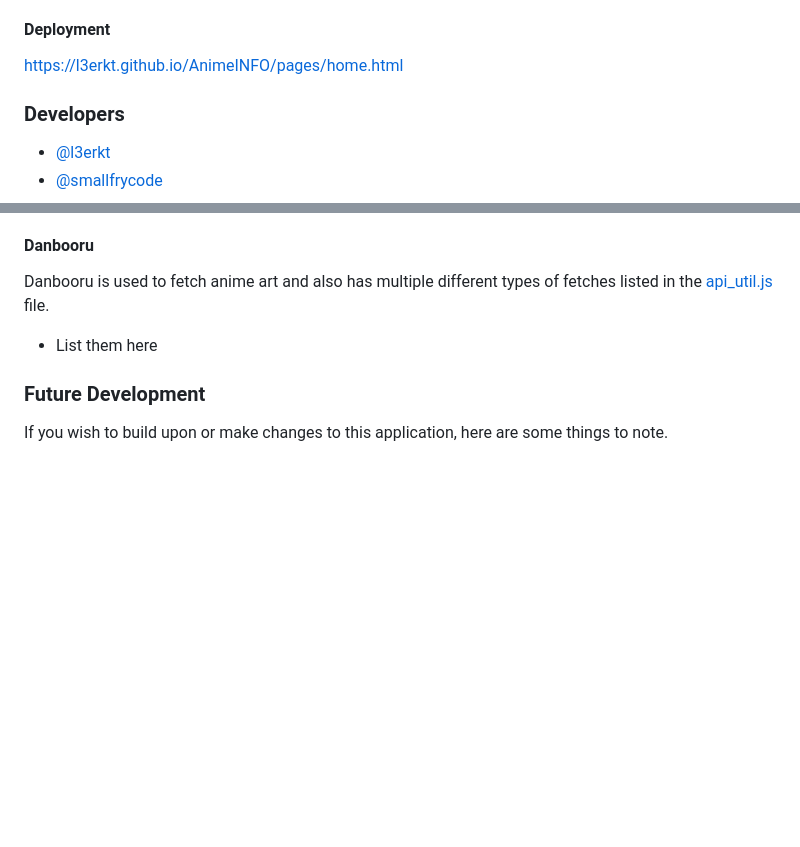
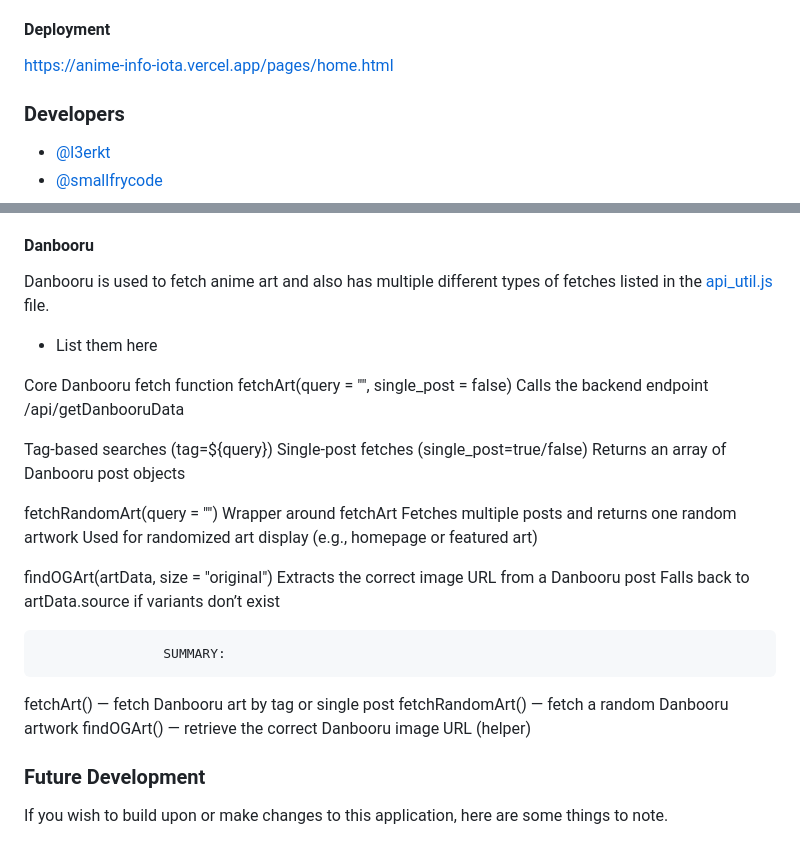
Before and after one commit to l3erkt/AnimeINFO, a Markdown page: docs/README.md, 2 parts joined by grey strips. Rendered like a GitHub page; blank space fills up the shorter version.

```diff
--- a/docs/README.md
+++ b/docs/README.md
@@ -14,7 +14,7 @@ A web application that provides users the ability to acquire foundational inform
     - a web browser made by Microsoft
 
 #### Deployment
-https://l3erkt.github.io/AnimeINFO/pages/home.html
+https://anime-info-iota.vercel.app/pages/home.html
 
 
 ### Developers
@@ -57,6 +61,30 @@ Jikan is used to fetch all information on certain anime shows. There are multipl
 #### Danbooru
 Danbooru is used to fetch anime art and also has multiple different types of fetches listed in the [api_util.js](../js/api_util.js) file.
 - List them here
+
+Core Danbooru fetch function
+fetchArt(query = "", single_post = false)
+Calls the backend endpoint /api/getDanbooruData
+
+Tag-based searches (tag=${query})
+Single-post fetches (single_post=true/false)
+Returns an array of Danbooru post objects
+
+fetchRandomArt(query = "")
+Wrapper around fetchArt
+Fetches multiple posts and returns one random artwork
+Used for randomized art display (e.g., homepage or featured art)
+
+
+findOGArt(artData, size = "original")
+Extracts the correct image URL from a Danbooru post
+Falls back to artData.source if variants don’t exist
+
+
+                    SUMMARY:
+fetchArt() — fetch Danbooru art by tag or single post
+fetchRandomArt() — fetch a random Danbooru artwork
+findOGArt() — retrieve the correct Danbooru image URL (helper)
 
 ### Future Development
 If you wish to build upon or make changes to this application, here are some things to note.
```
Also changed, not shown: other parts of docs/README.md (+4 -0 lines).
